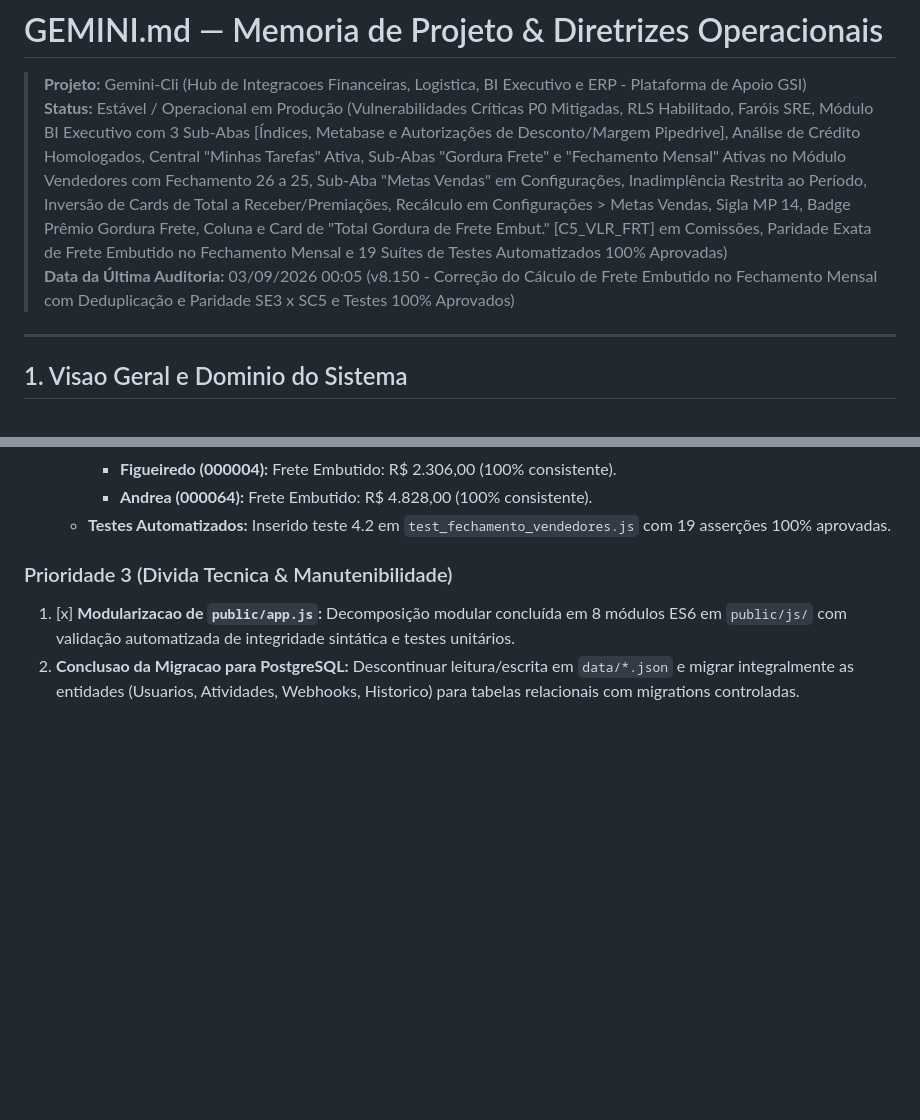
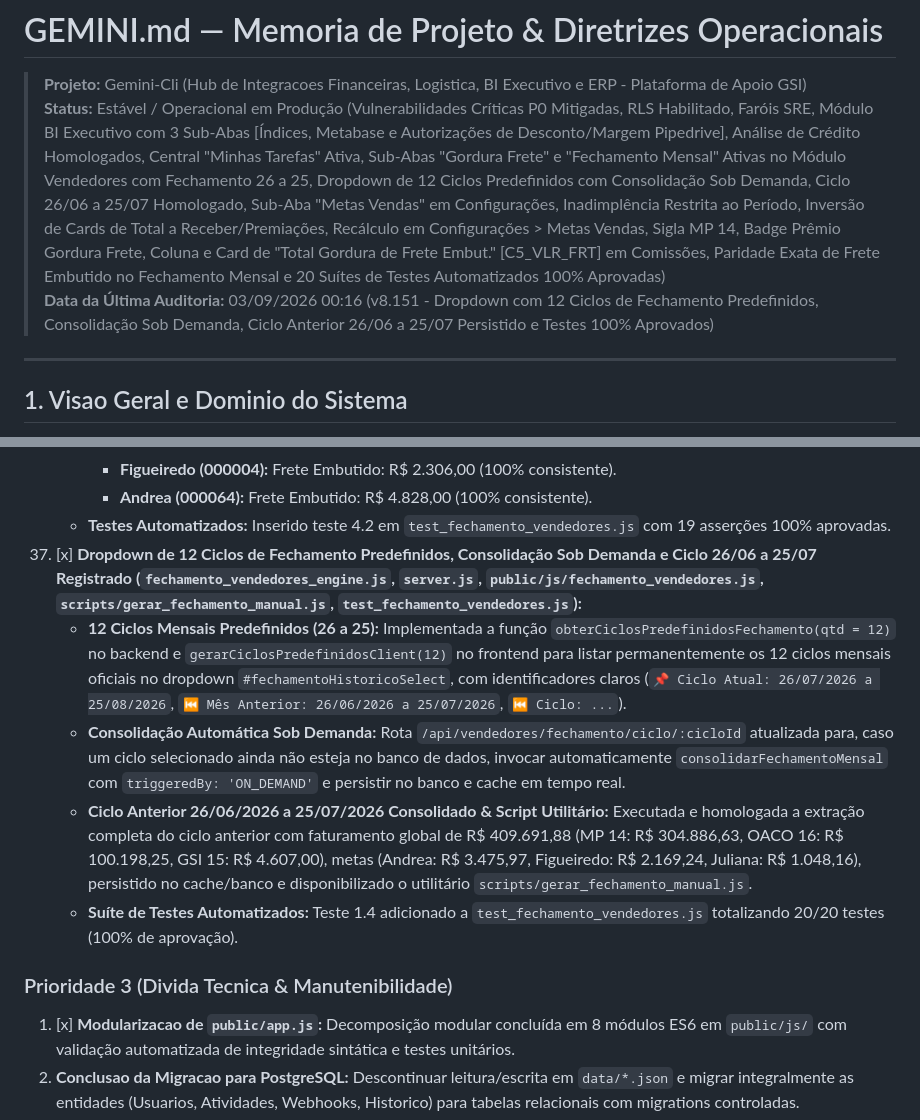
Before and after one commit to cofresgoldsafe/conciliacao-fretes, a Markdown page: GEMINI.md, 2 parts joined by grey strips. GitHub-like rendering; blank space fills up the shorter version.

Commit message:
docs: atualiza GEMINI.md com item 47 (12 ciclos predefinidos e fechamento sob demanda)

```diff
--- a/GEMINI.md
+++ b/GEMINI.md
@@ -1,8 +1,8 @@
 # GEMINI.md — Memoria de Projeto & Diretrizes Operacionais
 
 > **Projeto:** Gemini-Cli (Hub de Integracoes Financeiras, Logistica, BI Executivo e ERP - Plataforma de Apoio GSI)
-> **Status:** Estável / Operacional em Produção (Vulnerabilidades Críticas P0 Mitigadas, RLS Habilitado, Faróis SRE, Módulo BI Executivo com 3 Sub-Abas [Índices, Metabase e Autorizações de Desconto/Margem Pipedrive], Análise de Crédito Homologados, Central "Minhas Tarefas" Ativa, Sub-Abas "Gordura Frete" e "Fechamento Mensal" Ativas no Módulo Vendedores com Fechamento 26 a 25, Sub-Aba "Metas Vendas" em Configurações, Inadimplência Restrita ao Período, Inversão de Cards de Total a Receber/Premiações, Recálculo em Configurações > Metas Vendas, Sigla MP 14, Badge Prêmio Gordura Frete, Coluna e Card de "Total Gordura de Frete Embut." [C5_VLR_FRT] em Comissões, Paridade Exata de Frete Embutido no Fechamento Mensal e 19 Suítes de Testes Automatizados 100% Aprovadas)
-> **Data da Última Auditoria:** 03/09/2026 00:05 (v8.150 - Correção do Cálculo de Frete Embutido no Fechamento Mensal com Deduplicação e Paridade SE3 x SC5 e Testes 100% Aprovados)
+> **Status:** Estável / Operacional em Produção (Vulnerabilidades Críticas P0 Mitigadas, RLS Habilitado, Faróis SRE, Módulo BI Executivo com 3 Sub-Abas [Índices, Metabase e Autorizações de Desconto/Margem Pipedrive], Análise de Crédito Homologados, Central "Minhas Tarefas" Ativa, Sub-Abas "Gordura Frete" e "Fechamento Mensal" Ativas no Módulo Vendedores com Fechamento 26 a 25, Dropdown de 12 Ciclos Predefinidos com Consolidação Sob Demanda, Ciclo 26/06 a 25/07 Homologado, Sub-Aba "Metas Vendas" em Configurações, Inadimplência Restrita ao Período, Inversão de Cards de Total a Receber/Premiações, Recálculo em Configurações > Metas Vendas, Sigla MP 14, Badge Prêmio Gordura Frete, Coluna e Card de "Total Gordura de Frete Embut." [C5_VLR_FRT] em Comissões, Paridade Exata de Frete Embutido no Fechamento Mensal e 20 Suítes de Testes Automatizados 100% Aprovadas)
+> **Data da Última Auditoria:** 03/09/2026 00:16 (v8.151 - Dropdown com 12 Ciclos de Fechamento Predefinidos, Consolidação Sob Demanda, Ciclo Anterior 26/06 a 25/07 Persistido e Testes 100% Aprovados)
 
 ---
 
@@ -621,6 +621,11 @@ O **Gemini-Cli** e uma plataforma integrada de gestao operacional, financeira e
       - **Figueiredo (000004):** Frete Embutido: R$ 2.306,00 (100% consistente).
       - **Andrea (000064):** Frete Embutido: R$ 4.828,00 (100% consistente).
     - **Testes Automatizados:** Inserido teste 4.2 em `test_fechamento_vendedores.js` com 19 asserções 100% aprovadas.
+47. [x] **Dropdown de 12 Ciclos de Fechamento Predefinidos, Consolidação Sob Demanda e Ciclo 26/06 a 25/07 Registrado (`fechamento_vendedores_engine.js`, `server.js`, `public/js/fechamento_vendedores.js`, `scripts/gerar_fechamento_manual.js`, `test_fechamento_vendedores.js`):**
+    - **12 Ciclos Mensais Predefinidos (26 a 25):** Implementada a função `obterCiclosPredefinidosFechamento(qtd = 12)` no backend e `gerarCiclosPredefinidosClient(12)` no frontend para listar permanentemente os 12 ciclos mensais oficiais no dropdown `#fechamentoHistoricoSelect`, com identificadores claros (`📌 Ciclo Atual: 26/07/2026 a 25/08/2026`, `⏮️ Mês Anterior: 26/06/2026 a 25/07/2026`, `⏮️ Ciclo: ...`).
+    - **Consolidação Automática Sob Demanda:** Rota `/api/vendedores/fechamento/ciclo/:cicloId` atualizada para, caso um ciclo selecionado ainda não esteja no banco de dados, invocar automaticamente `consolidarFechamentoMensal` com `triggeredBy: 'ON_DEMAND'` e persistir no banco e cache em tempo real.
+    - **Ciclo Anterior 26/06/2026 a 25/07/2026 Consolidado & Script Utilitário:** Executada e homologada a extração completa do ciclo anterior com faturamento global de R$ 409.691,88 (MP 14: R$ 304.886,63, OACO 16: R$ 100.198,25, GSI 15: R$ 4.607,00), metas (Andrea: R$ 3.475,97, Figueiredo: R$ 2.169,24, Juliana: R$ 1.048,16), persistido no cache/banco e disponibilizado o utilitário `scripts/gerar_fechamento_manual.js`.
+    - **Suíte de Testes Automatizados:** Teste 1.4 adicionado a `test_fechamento_vendedores.js` totalizando 20/20 testes (100% de aprovação).
 
 ### Prioridade 3 (Divida Tecnica & Manutenibilidade)
 1. [x] **Modularizacao de `public/app.js`:** Decomposição modular concluída em 8 módulos ES6 em `public/js/` com validação automatizada de integridade sintática e testes unitários.
```
